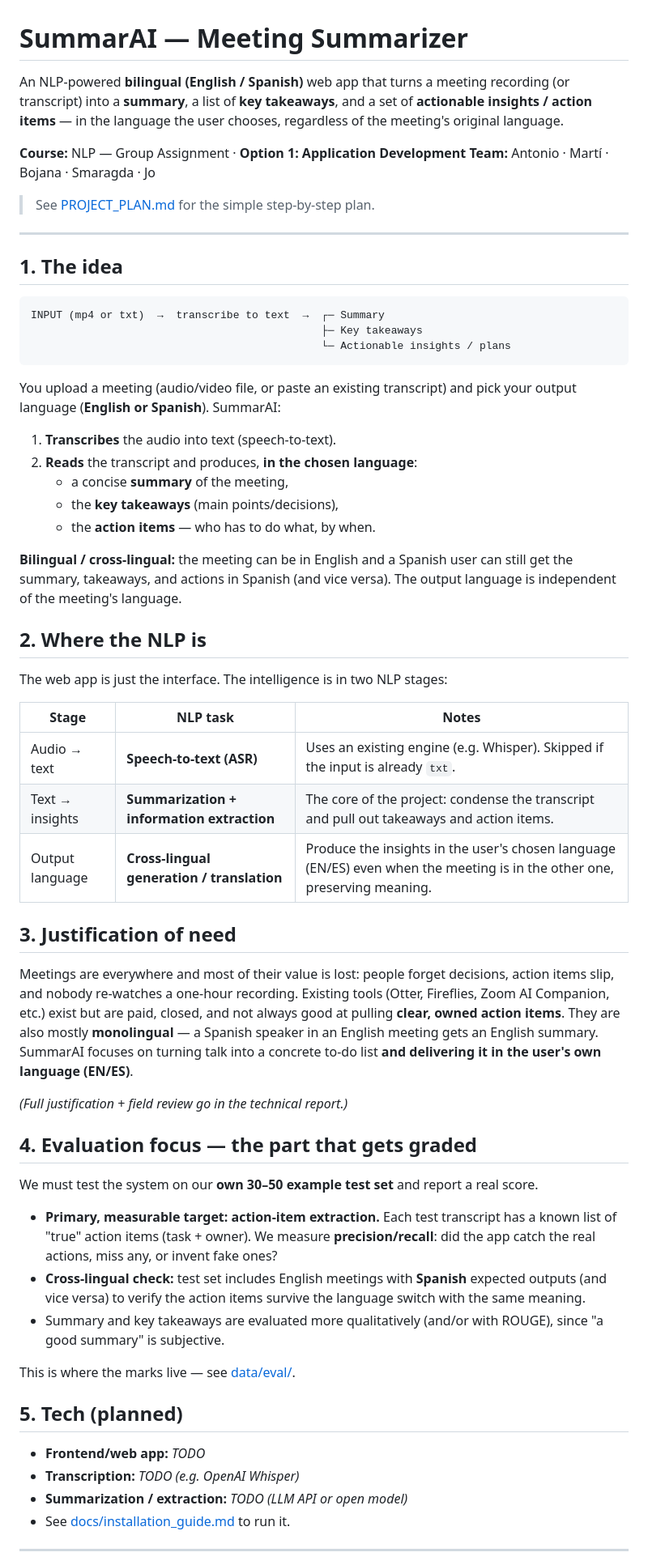
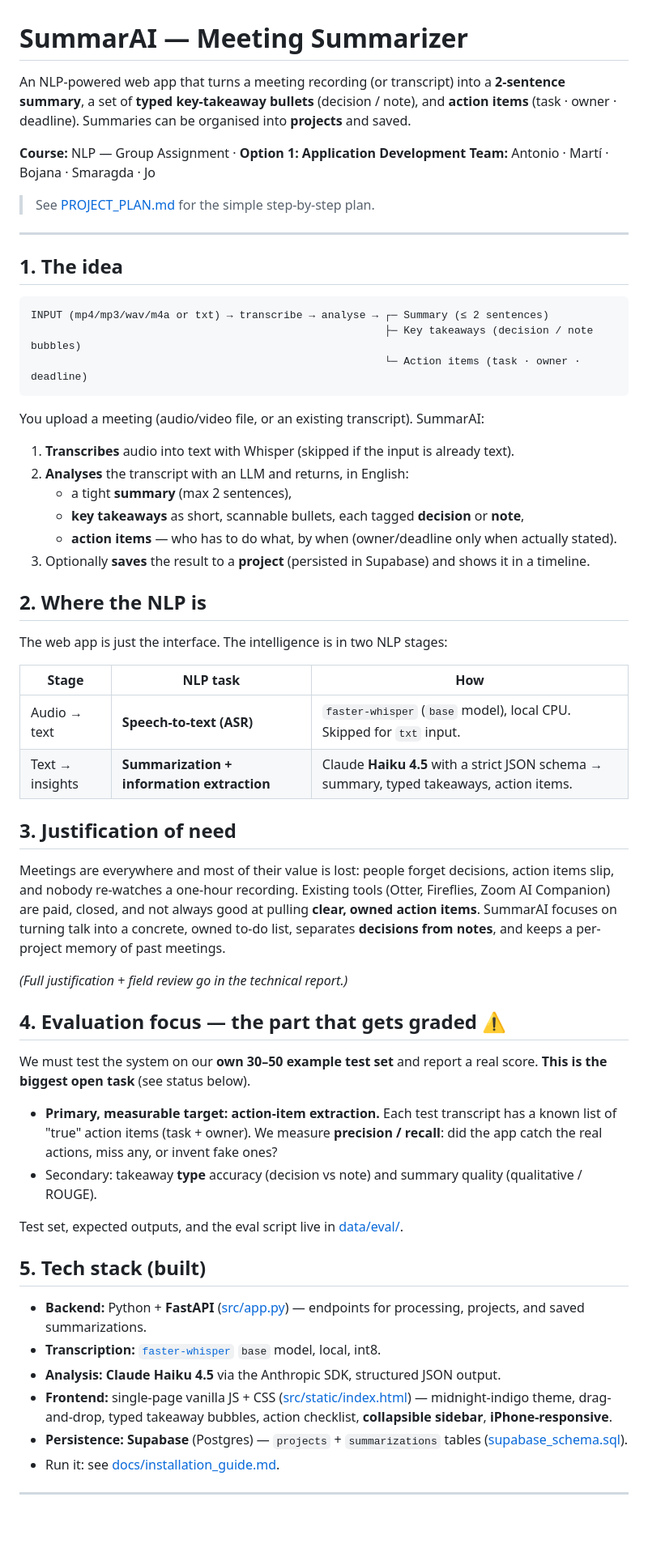
Before and after one commit to tono2002/nlp-project, a Markdown page: README.md, the part around one of its changes. Shown at 81% size. Drawn GitHub-style; blank space fills up the shorter version.

````diff
--- a/README.md
+++ b/README.md
@@ -1,6 +1,6 @@
 # SummarAI — Meeting Summarizer
 
-An NLP-powered **bilingual (English / Spanish)** web app that turns a meeting recording (or transcript) into a **summary**, a list of **key takeaways**, and a set of **actionable insights / action items** — in the language the user chooses, regardless of the meeting's original language.
+An NLP-powered web app that turns a meeting recording (or transcript) into a **2-sentence summary**, a set of **typed key-takeaway bullets** (decision / note), and **action items** (task · owner · deadline). Summaries can be organised into **projects** and saved.
 
 **Course:** NLP — Group Assignment · **Option 1: Application Development**
 **Team:** Antonio · Martí · Bojana · Smaragda · Jo
@@ -12,52 +12,51 @@ An NLP-powered **bilingual (English / Spanish)** web app that turns a meeting re
 ## 1. The idea
 
 ```
-INPUT (mp4 or txt)  →  transcribe to text  →  ┌─ Summary
-                                              ├─ Key takeaways
-                                              └─ Actionable insights / plans
+INPUT (mp4/mp3/wav/m4a or txt) → transcribe → analyse → ┌─ Summary (≤ 2 sentences)
+                                                        ├─ Key takeaways (decision / note bubbles)
+                                                        └─ Action items (task · owner · deadline)
 ```
 
-You upload a meeting (audio/video file, or paste an existing transcript) and pick your output language (**English or Spanish**). SummarAI:
-1. **Transcribes** the audio into text (speech-to-text).
-2. **Reads** the transcript and produces, **in the chosen language**:
-   - a concise **summary** of the meeting,
-   - the **key takeaways** (main points/decisions),
-   - the **action items** — who has to do what, by when.
-
-**Bilingual / cross-lingual:** the meeting can be in English and a Spanish user can still get the summary, takeaways, and actions in Spanish (and vice versa). The output language is independent of the meeting's language.
+You upload a meeting (audio/video file, or an existing transcript). SummarAI:
+1. **Transcribes** audio into text with Whisper (skipped if the input is already text).
+2. **Analyses** the transcript with an LLM and returns, in English:
+   - a tight **summary** (max 2 sentences),
+   - **key takeaways** as short, scannable bullets, each tagged **decision** or **note**,
+   - **action items** — who has to do what, by when (owner/deadline only when actually stated).
+3. Optionally **saves** the result to a **project** (persisted in Supabase) and shows it in a timeline.
 
 ## 2. Where the NLP is
 
 The web app is just the interface. The intelligence is in two NLP stages:
 
-| Stage | NLP task | Notes |
+| Stage | NLP task | How |
 |---|---|---|
-| Audio → text | **Speech-to-text (ASR)** | Uses an existing engine (e.g. Whisper). Skipped if the input is already `txt`. |
-| Text → insights | **Summarization + information extraction** | The core of the project: condense the transcript and pull out takeaways and action items. |
-| Output language | **Cross-lingual generation / translation** | Produce the insights in the user's chosen language (EN/ES) even when the meeting is in the other one, preserving meaning. |
+| Audio → text | **Speech-to-text (ASR)** | `faster-whisper` (`base` model), local CPU. Skipped for `txt` input. |
+| Text → insights | **Summarization + information extraction** | Claude **Haiku 4.5** with a strict JSON schema → summary, typed takeaways, action items. |
 
 ## 3. Justification of need
 
-Meetings are everywhere and most of their value is lost: people forget decisions, action items slip, and nobody re-watches a one-hour recording. Existing tools (Otter, Fireflies, Zoom AI Companion, etc.) exist but are paid, closed, and not always good at pulling **clear, owned action items**. They are also mostly **monolingual** — a Spanish speaker in an English meeting gets an English summary. SummarAI focuses on turning talk into a concrete to-do list **and delivering it in the user's own language (EN/ES)**.
+Meetings are everywhere and most of their value is lost: people forget decisions, action items slip, and nobody re-watches a one-hour recording. Existing tools (Otter, Fireflies, Zoom AI Companion) are paid, closed, and not always good at pulling **clear, owned action items**. SummarAI focuses on turning talk into a concrete, owned to-do list, separates **decisions from notes**, and keeps a per-project memory of past meetings.
 
 _(Full justification + field review go in the technical report.)_
 
-## 4. Evaluation focus — the part that gets graded
+## 4. Evaluation focus — the part that gets graded ⚠️
 
-We must test the system on our **own 30–50 example test set** and report a real score.
+We must test the system on our **own 30–50 example test set** and report a real score. **This is the biggest open task** (see status below).
 
-- **Primary, measurable target: action-item extraction.** Each test transcript has a known list of "true" action items (task + owner). We measure **precision/recall**: did the app catch the real actions, miss any, or invent fake ones?
-- **Cross-lingual check:** test set includes English meetings with **Spanish** expected outputs (and vice versa) to verify the action items survive the language switch with the same meaning.
-- Summary and key takeaways are evaluated more qualitatively (and/or with ROUGE), since "a good summary" is subjective.
+- **Primary, measurable target: action-item extraction.** Each test transcript has a known list of "true" action items (task + owner). We measure **precision / recall**: did the app catch the real actions, miss any, or invent fake ones?
+- Secondary: takeaway **type** accuracy (decision vs note) and summary quality (qualitative / ROUGE).
 
-This is where the marks live — see [data/eval/](data/eval/).
+Test set, expected outputs, and the eval script live in [data/eval/](data/eval/).
 
-## 5. Tech (planned)
+## 5. Tech stack (built)
 
-- **Frontend/web app:** _TODO_
-- **Transcription:** _TODO (e.g. OpenAI Whisper)_
-- **Summarization / extraction:** _TODO (LLM API or open model)_
-- See [docs/installation_guide.md](docs/installation_guide.md) to run it.
+- **Backend:** Python + **FastAPI** ([src/app.py](src/app.py)) — endpoints for processing, projects, and saved summarizations.
+- **Transcription:** [`faster-whisper`](https://github.com/SYSTRAN/faster-whisper) `base` model, local, int8.
+- **Analysis:** **Claude Haiku 4.5** via the Anthropic SDK, structured JSON output.
+- **Frontend:** single-page vanilla JS + CSS ([src/static/index.html](src/static/index.html)) — midnight-indigo theme, drag-and-drop, typed takeaway bubbles, action checklist, **collapsible sidebar**, **iPhone-responsive**.
+- **Persistence:** **Supabase** (Postgres) — `projects` + `summarizations` tables ([supabase_schema.sql](supabase_schema.sql)).
+- Run it: see [docs/installation_guide.md](docs/installation_guide.md).
 
 ---
 
````
Also changed, not shown: other parts of README.md (+37 -27 lines).
